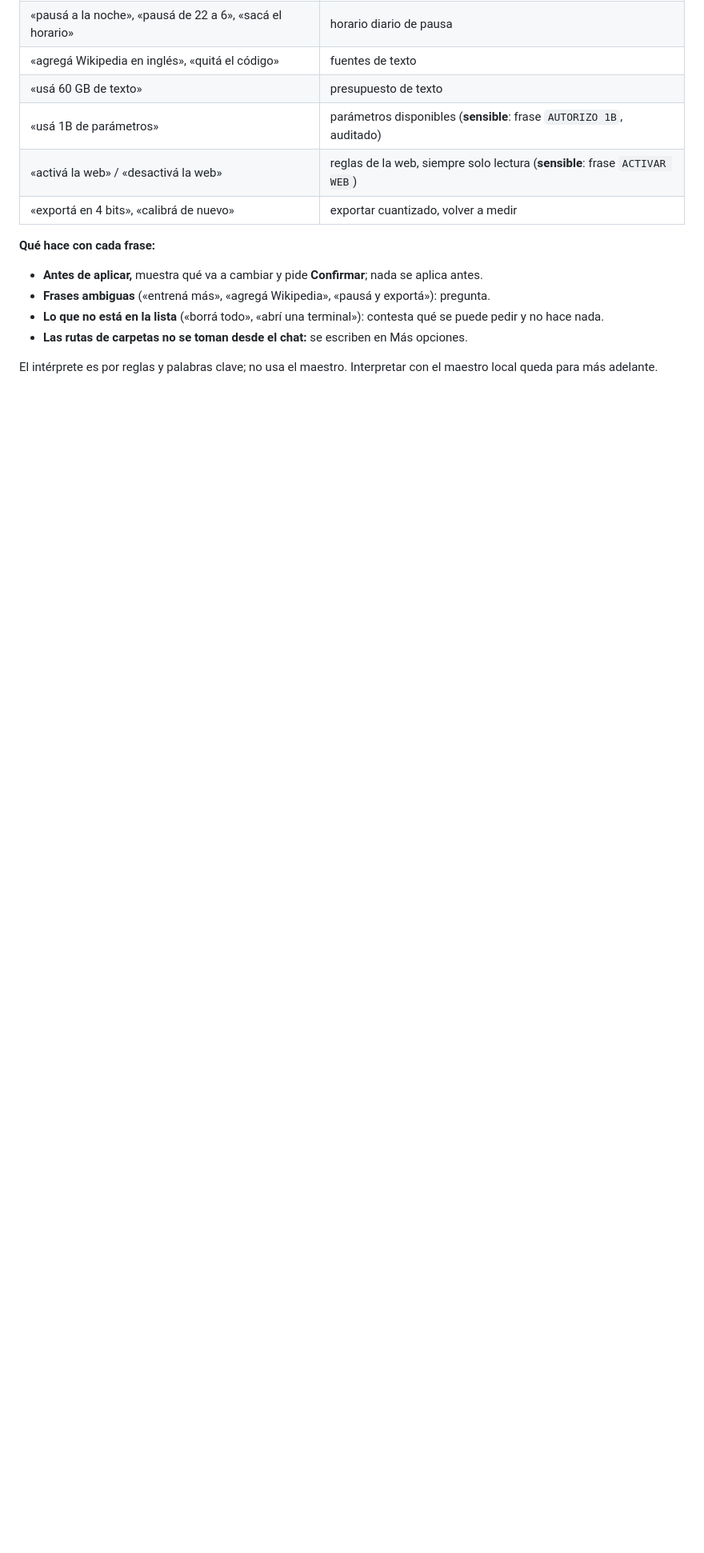
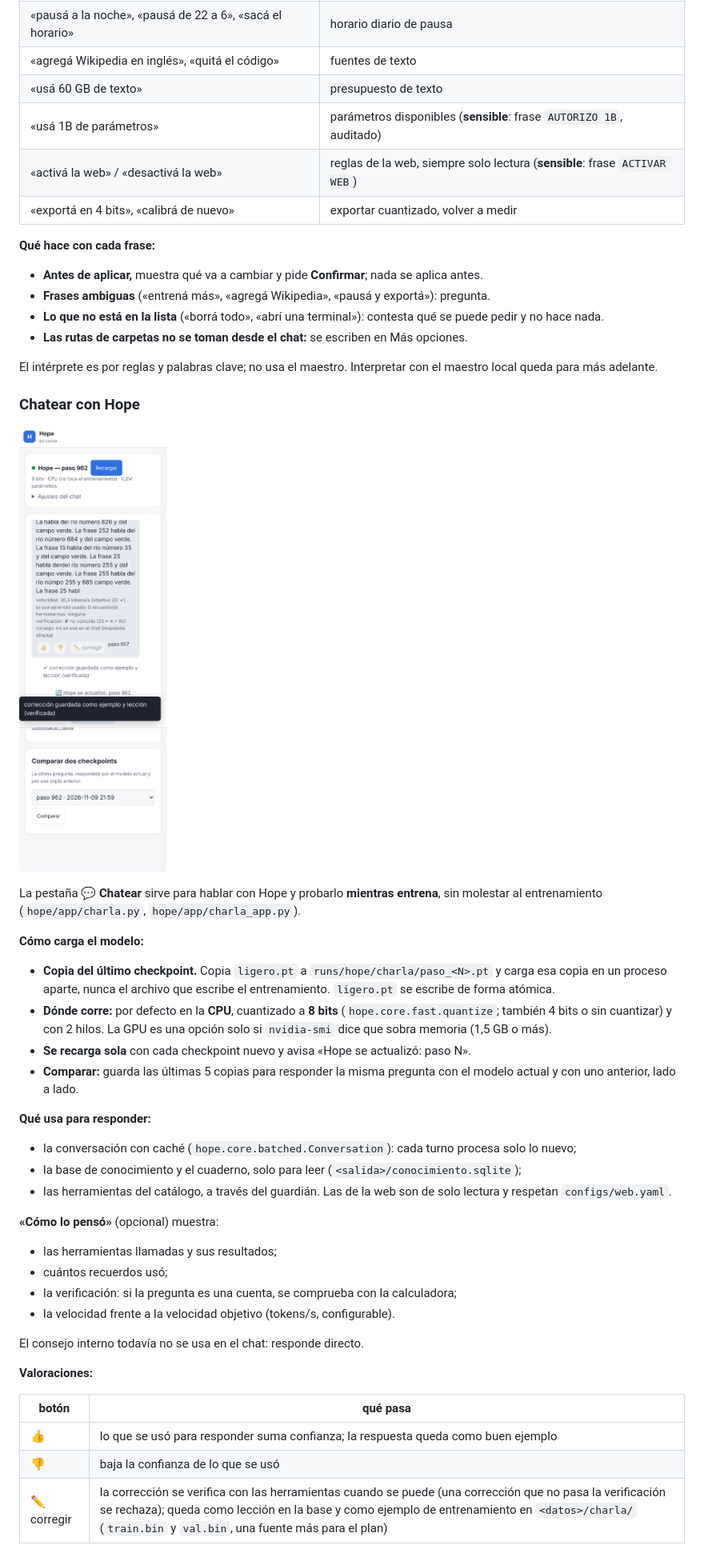
Before and after one commit to adriangrochi-code/hope-0.1, a Markdown page: docs/APP.md, the part around one of its changes. Shown at 80% size. Drawn GitHub-style; pictures changed too: docs/app/movil_chatear.png (added); blank space fills up the shorter version.

```diff
--- a/docs/APP.md
+++ b/docs/APP.md
@@ -204,3 +207,38 @@ Escribís en castellano y Hope lo traduce a un comando de una **lista fija** (`h
 - **Las rutas de carpetas no se toman desde el chat:** se escriben en Más opciones.
 
 El intérprete es por reglas y palabras clave; no usa el maestro. Interpretar con el maestro local queda para más adelante.
+
+### Chatear con Hope
+
+![Chatear](app/movil_chatear.png)
+
+La pestaña **💬 Chatear** sirve para hablar con Hope y probarlo **mientras entrena**, sin molestar al entrenamiento
+(`hope/app/charla.py`, `hope/app/charla_app.py`).
+
+**Cómo carga el modelo:**
+- **Copia del último checkpoint.** Copia `ligero.pt` a `runs/hope/charla/paso_<N>.pt` y carga esa copia en un proceso aparte, nunca el archivo que escribe el entrenamiento. `ligero.pt` se escribe de forma atómica.
+- **Dónde corre:** por defecto en la **CPU**, cuantizado a **8 bits** (`hope.core.fast.quantize`; también 4 bits o sin cuantizar) y con 2 hilos. La GPU es una opción solo si `nvidia-smi` dice que sobra memoria (1,5 GB o más).
+- **Se recarga sola** con cada checkpoint nuevo y avisa «Hope se actualizó: paso N».
+- **Comparar:** guarda las últimas 5 copias para responder la misma pregunta con el modelo actual y con uno anterior, lado a lado.
+
+**Qué usa para responder:**
+- la conversación con caché (`hope.core.batched.Conversation`): cada turno procesa solo lo nuevo;
+- la base de conocimiento y el cuaderno, solo para leer (`<salida>/conocimiento.sqlite`);
+- las herramientas del catálogo, a través del guardián. Las de la web son de solo lectura y respetan `configs/web.yaml`.
+
+**«Cómo lo pensó»** (opcional) muestra:
+- las herramientas llamadas y sus resultados;
+- cuántos recuerdos usó;
+- la verificación: si la pregunta es una cuenta, se comprueba con la calculadora;
+- la velocidad frente a la velocidad objetivo (tokens/s, configurable).
+
+El consejo interno todavía no se usa en el chat: responde directo.
+
+**Valoraciones:**
+
+| botón | qué pasa |
+|---|---|
+| 👍 | lo que se usó para responder suma confianza; la respuesta queda como buen ejemplo |
+| 👎 | baja la confianza de lo que se usó |
+| ✏️ corregir | la corrección se verifica con las herramientas cuando se puede (una corrección que no pasa la verificación se rechaza); queda como lección en la base y como ejemplo de entrenamiento en `<datos>/charla/` (`train.bin` y `val.bin`, una fuente más para el plan) |
+
```
Also changed, not shown: other parts of docs/APP.md (+32 -3 lines), README.md (+1 -1 lines), 9 other files.
